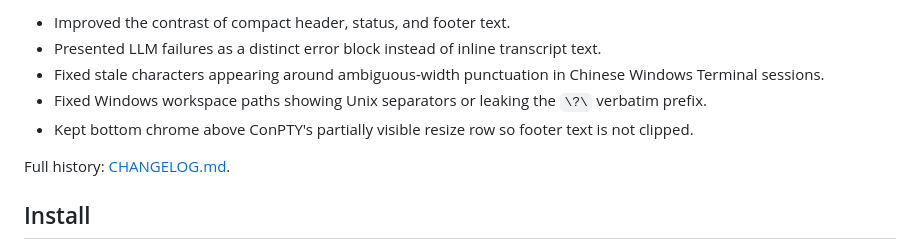
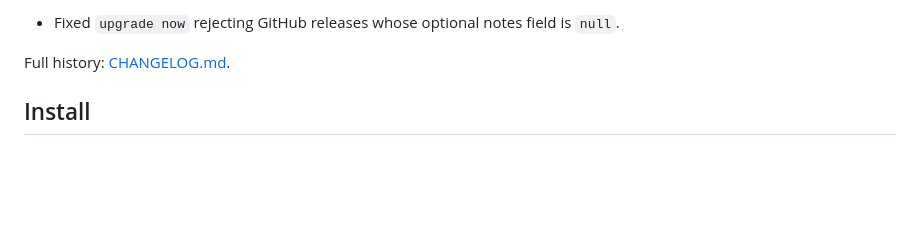
Before and after one commit to noxrick91/caw-agent-hub, a Markdown page: content/README.en.md, the part around one of its changes. Drawn GitHub-style; blank space fills up the shorter version.

Commit message:
Update English usage docs (v0.1.15)

```diff
--- a/content/README.en.md
+++ b/content/README.en.md
@@ -31,9 +31,5 @@ This page lists changes in the **current public release**.
 
-- Improved the contrast of compact header, status, and footer text.
-- Presented LLM failures as a distinct error block instead of inline transcript text.
-- Fixed stale characters appearing around ambiguous-width punctuation in Chinese Windows Terminal sessions.
-- Fixed Windows workspace paths showing Unix separators or leaking the `\?\` verbatim prefix.
-- Kept bottom chrome above ConPTY's partially visible resize row so footer text is not clipped.
+- Fixed `upgrade now` rejecting GitHub releases whose optional notes field is `null`.
 
 Full history: [CHANGELOG.md](./CHANGELOG.md).
 
```
Also changed, not shown: other parts of content/README.en.md (+1 -1 lines).
